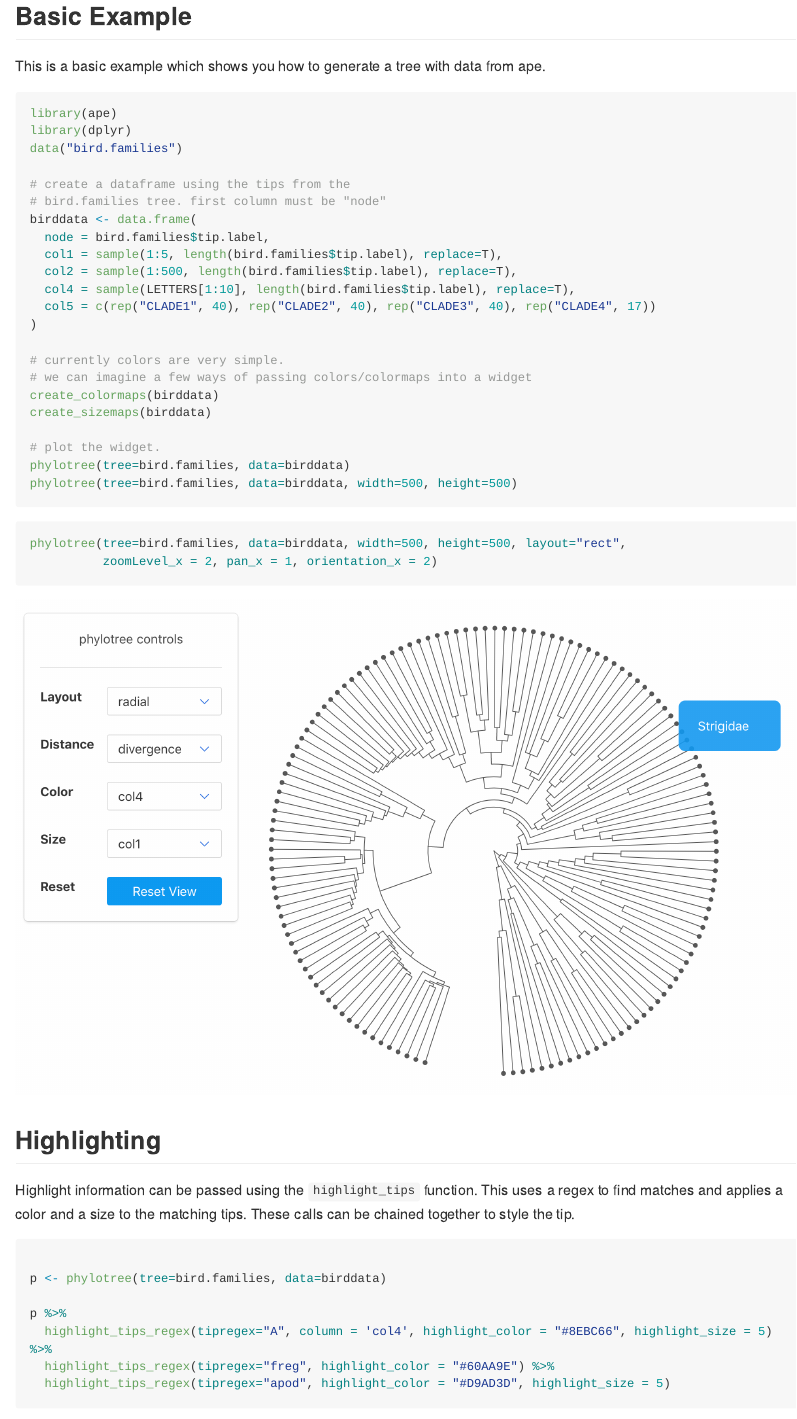
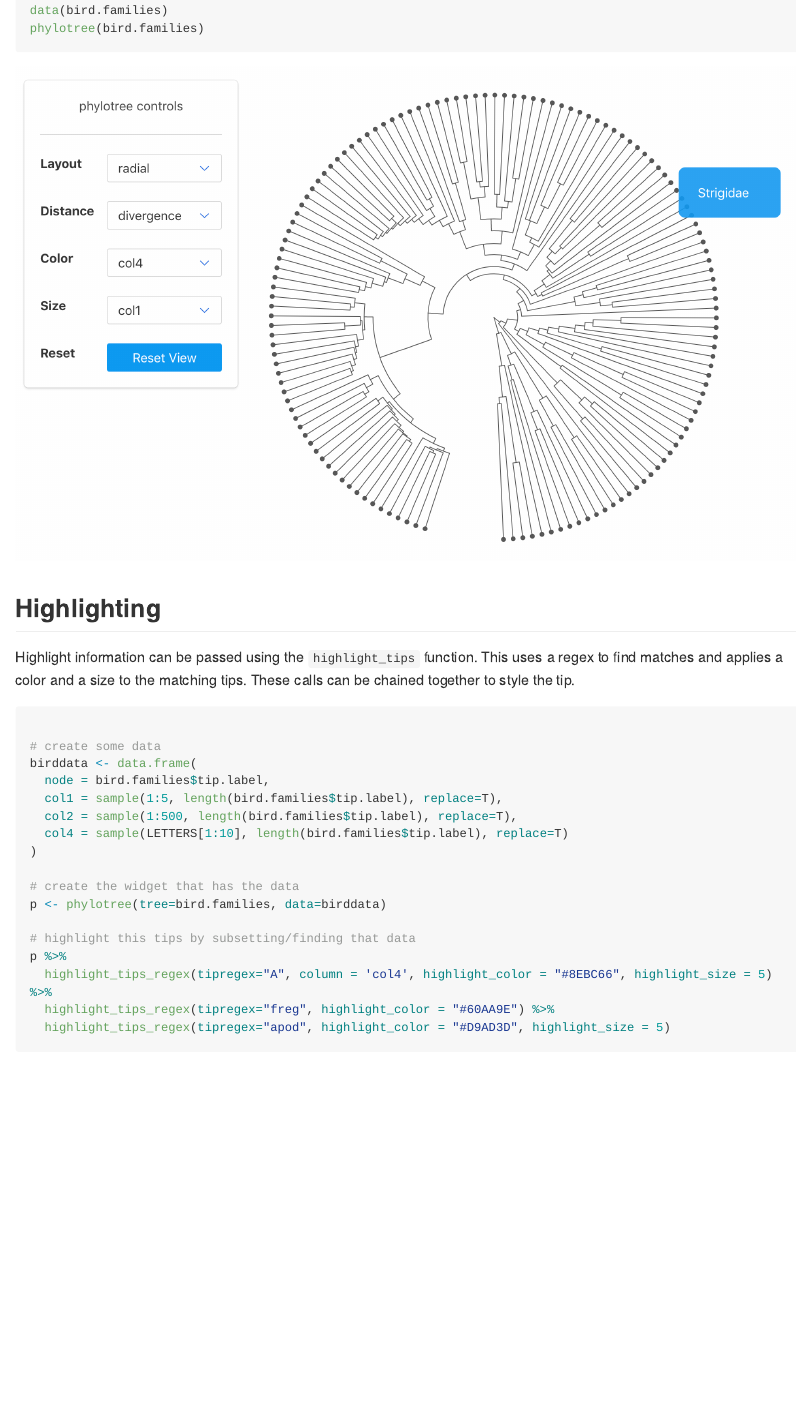
Before and after one commit to zachcp/phyloTreeWidget, an R Markdown document (README.Rmd): the page in a window 1100 px wide, from 430 px down before the commit and from 730 px down after it. Rendered offline with R 4.5, knitr and Pandoc, with nearby package versions; long lines of code are wrapped.

Commit message:
update the readme to correspond the new R code.

````diff
--- a/README.Rmd
+++ b/README.Rmd
@@ -28,6 +28,5 @@ devtools::install_github("zachcp/phyloTreeWidget")
 
 ```
 
-## Basic Example
+## Basic Examples
 
-This is a basic example which shows you how to generate a tree with data from ape.
@@ -34,34 +47,9 @@ This is a basic example which shows you how to generate a tree with data from ap
 
 ```{r, eval=FALSE}
 library(ape)
-library(dplyr)
-data("bird.families")
-
-# create a dataframe using the tips from the
-# bird.families tree. first column must be "node"
-birddata <- data.frame(
-  node = bird.families$tip.label,
-  col1 = sample(1:5, length(bird.families$tip.label), replace=T),
-  col2 = sample(1:500, length(bird.families$tip.label), replace=T),
-  col4 = sample(LETTERS[1:10], length(bird.families$tip.label), replace=T),
-  col5 = c(rep("CLADE1", 40), rep("CLADE2", 40), rep("CLADE3", 40), rep("CLADE4", 17))
-)
-
-# currently colors are very simple.
-# we can imagine a few ways of passing colors/colormaps into a widget
-create_colormaps(birddata)
-create_sizemaps(birddata)
-
-# plot the widget.
-phylotree(tree=bird.families, data=birddata)
-phylotree(tree=bird.families, data=birddata, width=500, height=500)
+data(bird.families)
+phylotree(bird.families)
 ```
-
-```{r eval=FALSE}
-phylotree(tree=bird.families, data=birddata, width=500, height=500, layout="rect",
-          zoomLevel_x = 2, pan_x = 1, orientation_x = 2)
-```
-
 ![](phylotree1.png)
 
 ## Highlighting
@@ -71,8 +59,18 @@ Highlight information can be passed using the `highlight_tips` function. This us
 
 ```{r, eval=FALSE}
 
+# create some data
+birddata <- data.frame(
+  node = bird.families$tip.label,
+  col1 = sample(1:5, length(bird.families$tip.label), replace=T),
+  col2 = sample(1:500, length(bird.families$tip.label), replace=T),
+  col4 = sample(LETTERS[1:10], length(bird.families$tip.label), replace=T)
+)
+
+# create the widget that has the data
 p <- phylotree(tree=bird.families, data=birddata)
 
+# highlight this tips by subsetting/finding that data
 p %>%
   highlight_tips_regex(tipregex="A", column = 'col4', highlight_color = "#8EBC66", highlight_size = 5) %>%
   highlight_tips_regex(tipregex="freg", highlight_color = "#60AA9E") %>%
````
Also changed, not shown: README.Rmd (14 more changed lines).
